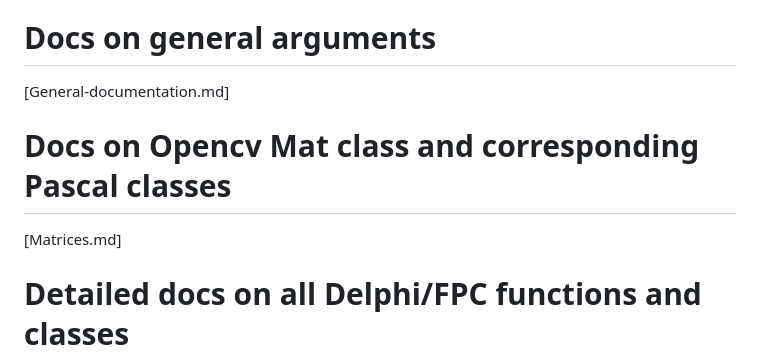
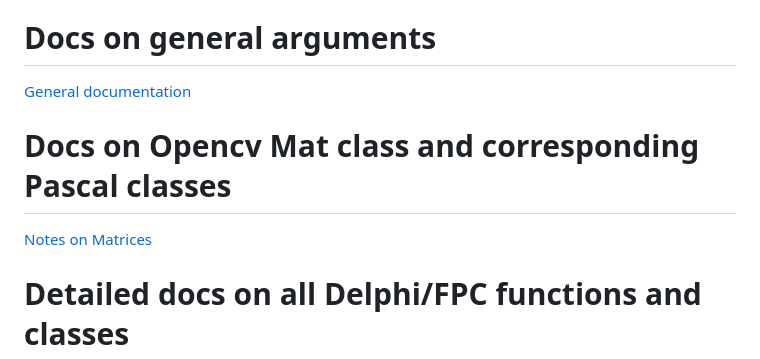
Before and after one commit to gidesa/ocvWrapper46, a Markdown page: README.md, the part around the change. Rendered like a GitHub page.

Commit message:
Better docs

```diff
--- a/README.md
+++ b/README.md
@@ -108,11 +108,11 @@ from script, but are hand written.
 
 # Docs on general arguments
 
-[General-documentation.md]
+[General documentation](./General-documentation.md)
 
 # Docs on Opencv Mat class and corresponding Pascal classes
 
-[Matrices.md]
+[Notes on Matrices](./Matrices.md)
 
 # Detailed docs on all Delphi/FPC functions and classes
 
```
